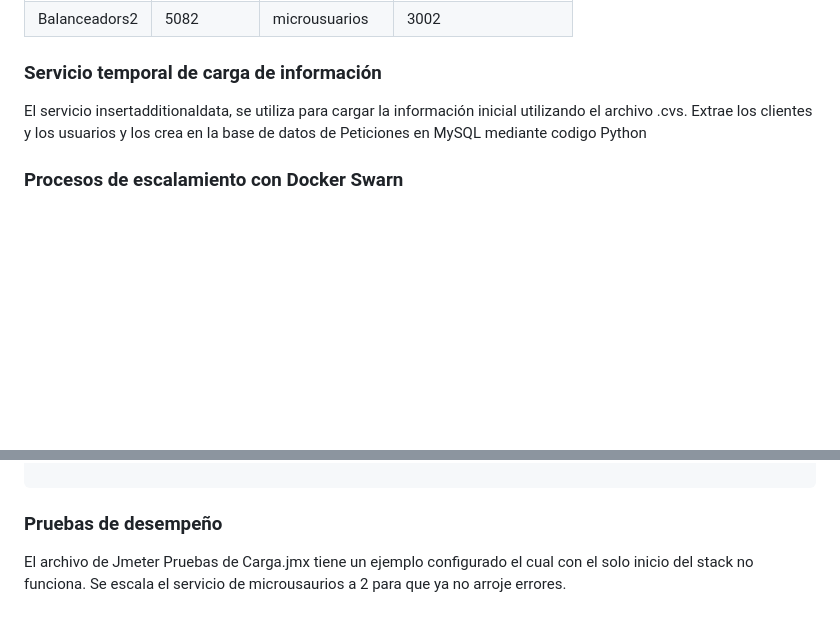
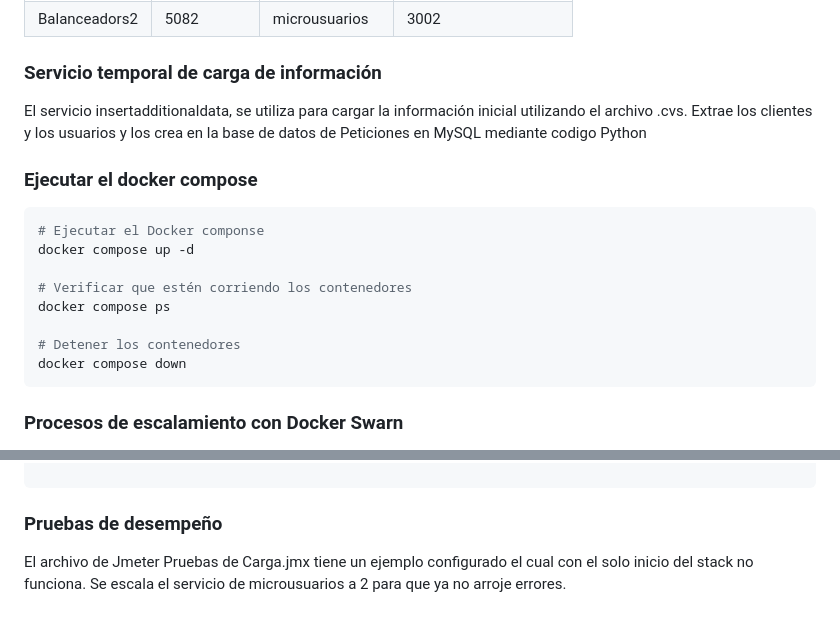
Before and after one commit to yesDiaz/proyectoFinalInfra, a Markdown page: readme.md, 2 parts joined by grey strips. Drawn GitHub-style; blank space fills up the shorter version.

Commit message:
Editar documetnación

````diff
--- a/readme.md
+++ b/readme.md
@@ -95,6 +95,18 @@ Balanceadors2 | 5082 | microusuarios | 3002
 
 El servicio insertadditionaldata, se utiliza para cargar la información inicial utilizando el archivo .cvs. Extrae los clientes y los usuarios y los crea en la base de datos de Peticiones en MySQL mediante codigo Python
 
+### Ejecutar el docker compose
+```sh
+# Ejecutar el Docker componse
+docker compose up -d
+
+# Verificar que estén corriendo los contenedores
+docker compose ps
+
+# Detener los contenedores
+docker compose down
+```
+
 ### Procesos de escalamiento con Docker Swarn
 
 Asegurece de tener configurado el cluster antes de ejecutar los siguientes comandos.
@@ -123,4 +135,4 @@ docker stack rm projectofinal
 
 ### Pruebas de desempeño
 
-El archivo de Jmeter Pruebas de Carga.jmx tiene un ejemplo configurado el cual con el solo inicio del stack no funciona. Se escala el servicio de microusaurios a 2 para que ya no arroje errores.
+El archivo de Jmeter Pruebas de Carga.jmx tiene un ejemplo configurado el cual con el solo inicio del stack no funciona. Se escala el servicio de microusuarios a 2 para que ya no arroje errores.
````
